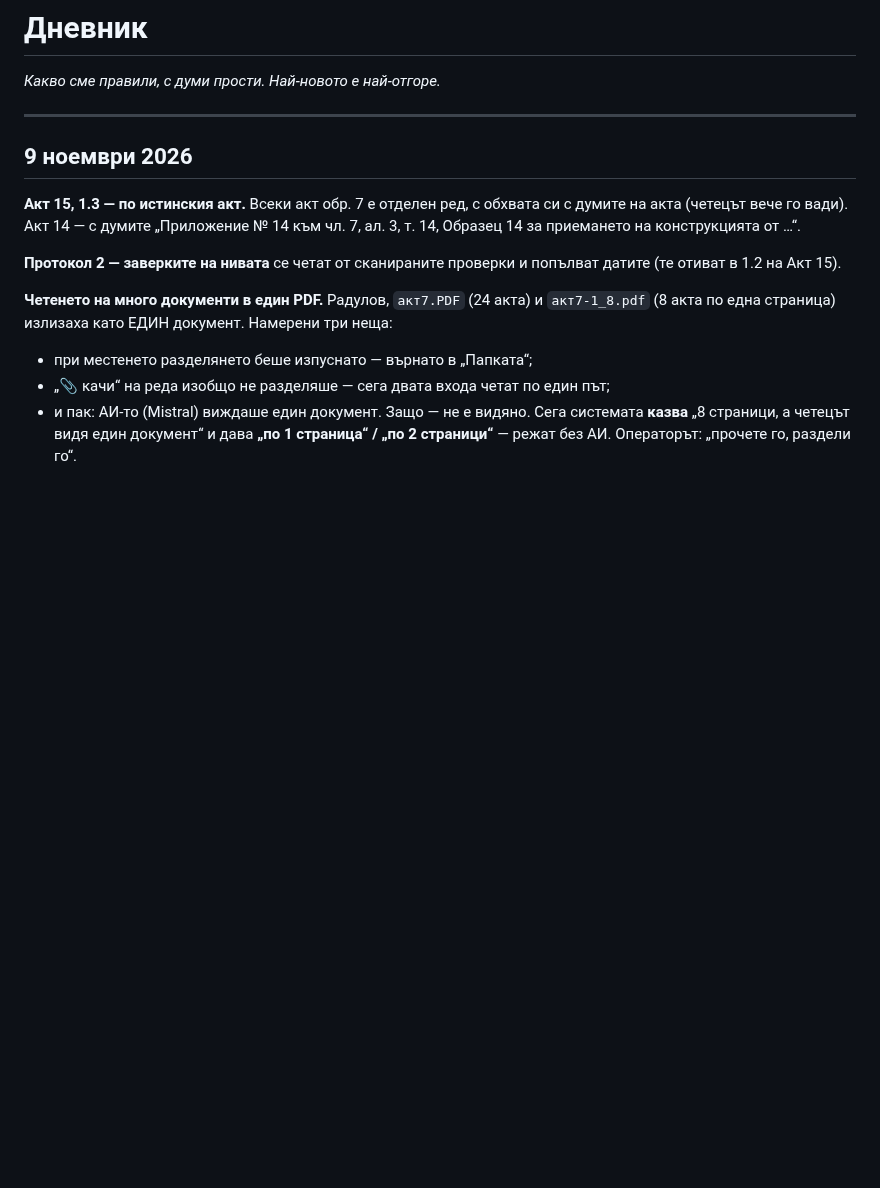
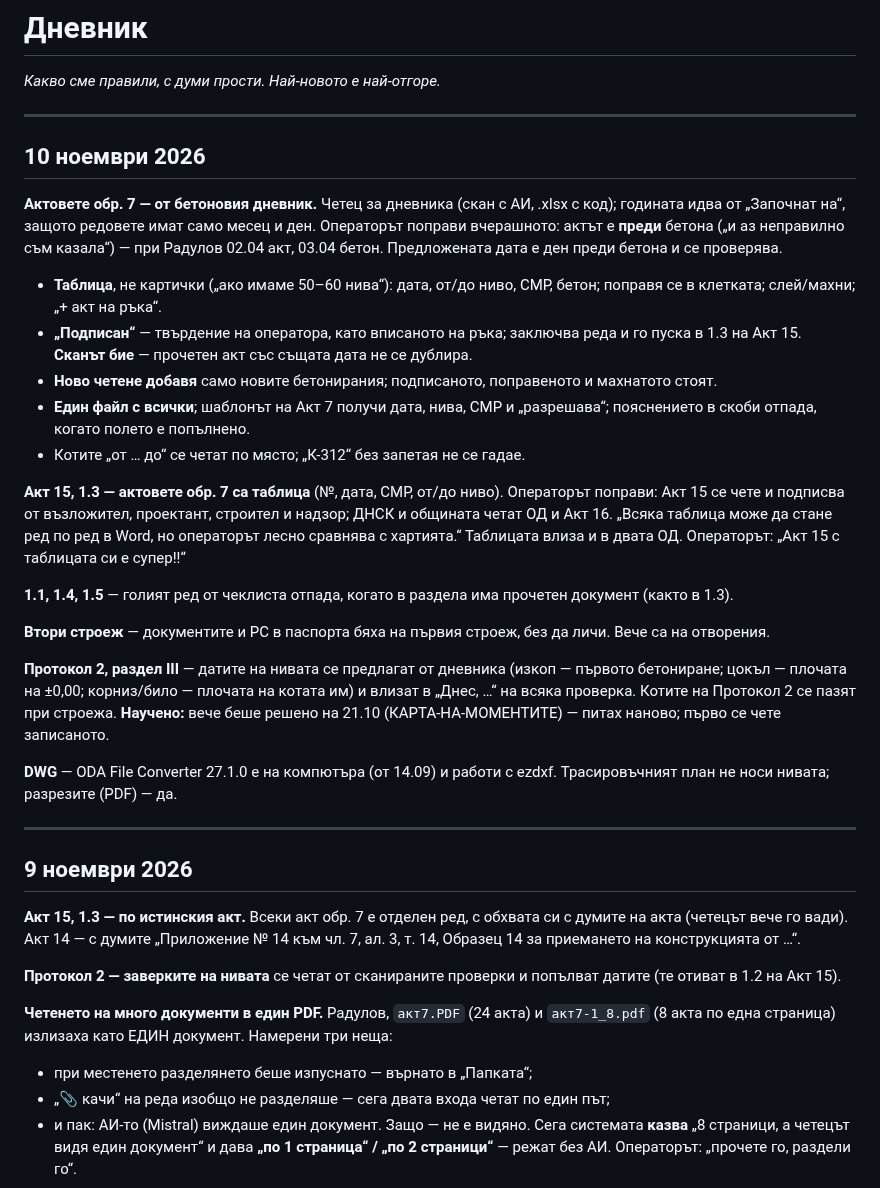
Before and after one commit to Tania141/cbt-system-, a Markdown page: ДА ПРОЧЕТА/ДНЕВНИК.md, the part around the change. Rendered like a GitHub page; blank space fills up the shorter version.

Commit message:
docs: дневник и раздел 0 — 10.11.2026
Co-Authored-By: Claude Opus 5.5 <noreply@anthropic.com>

```diff
--- a/ДА ПРОЧЕТА/ДНЕВНИК.md
+++ b/ДА ПРОЧЕТА/ДНЕВНИК.md
@@ -1,6 +1,47 @@
 # Дневник
 
 *Какво сме правили, с думи прости. Най-новото е най-отгоре.*
+
+---
+
+## 10 ноември 2026
+
+**Актовете обр. 7 — от бетоновия дневник.** Четец за дневника (скан с АИ,
+.xlsx с код); годината идва от „Започнат на“, защото редовете имат само месец
+и ден. Операторът поправи вчерашното: актът е **преди** бетона („и аз
+неправилно съм казала“) — при Радулов 02.04 акт, 03.04 бетон. Предложената
+дата е ден преди бетона и се проверява.
+- **Таблица**, не картички („ако имаме 50–60 нива“): дата, от/до ниво, СМР,
+  бетон; поправя се в клетката; слей/махни; „+ акт на ръка“.
+- **„Подписан“** — твърдение на оператора, като вписаното на ръка; заключва
+  реда и го пуска в 1.3 на Акт 15. **Сканът бие** — прочетен акт със същата
+  дата не се дублира.
+- **Ново четене добавя** само новите бетонирания; подписаното, поправеното и
+  махнатото стоят.
+- **Един файл с всички**; шаблонът на Акт 7 получи дата, нива, СМР и
+  „разрешава“; пояснението в скоби отпада, когато полето е попълнено.
+- Котите „от … до“ се четат по място; „К-312“ без запетая не се гадае.
+
+**Акт 15, 1.3 — актовете обр. 7 са таблица** (№, дата, СМР, от/до ниво).
+Операторът поправи: Акт 15 се чете и подписва от възложител, проектант,
+строител и надзор; ДНСК и общината четат ОД и Акт 16. „Всяка таблица може да
+стане ред по ред в Word, но операторът лесно сравнява с хартията.“ Таблицата
+влиза и в двата ОД. Операторът: „Акт 15 с таблицата си е супер!!“
+
+**1.1, 1.4, 1.5** — голият ред от чеклиста отпада, когато в раздела има
+прочетен документ (както в 1.3).
+
+**Втори строеж** — документите и РС в паспорта бяха на първия строеж, без да
+личи. Вече са на отворения.
+
+**Протокол 2, раздел III** — датите на нивата се предлагат от дневника
+(изкоп — първото бетониране; цокъл — плочата на ±0,00; корниз/било — плочата
+на котата им) и влизат в „Днес, …“ на всяка проверка. Котите на Протокол 2 се
+пазят при строежа. **Научено:** вече беше решено на 21.10 (КАРТА-НА-МОМЕНТИТЕ)
+— питах наново; първо се чете записаното.
+
+**DWG** — ODA File Converter 27.1.0 е на компютъра (от 14.09) и работи с
+ezdxf. Трасировъчният план не носи нивата; разрезите (PDF) — да.
 
 ---
 
```
Also changed, not shown: ДА ПРОЧЕТА/ЗАДАНИЕ-ДОСИЕТО.md (+19 -1 lines).
